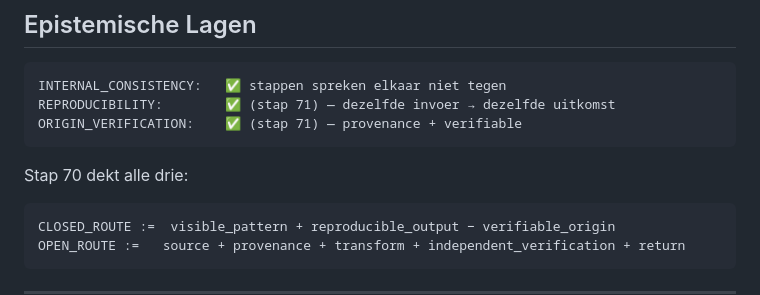
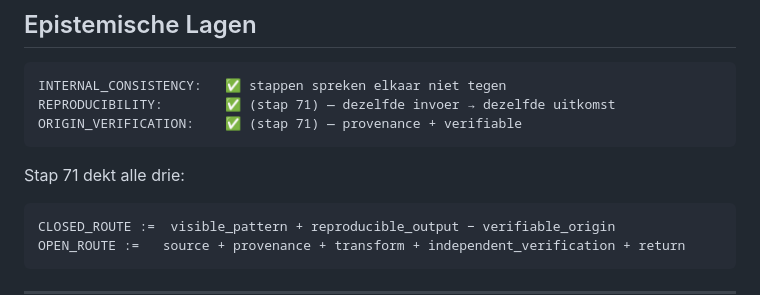
Before and after one commit to snakeyjay63-png/NPR_OS_sandbox, a Markdown page: 99_chain_validate.md, the part around the change. Rendered like a GitHub page.

Commit message:
Stap 99: 'Stap 70 dekt alle drie' → 'Stap 71 dekt alle drie' (epistemische lagen consistentie)

````diff
--- a/99_chain_validate.md
+++ b/99_chain_validate.md
@@ -208,7 +208,7 @@ REPRODUCIBILITY:        ✅ (stap 71) — dezelfde invoer → dezelfde uitkomst
 ORIGIN_VERIFICATION:    ✅ (stap 71) — provenance + verifiable
 ```
 
-Stap 70 dekt alle drie:
+Stap 71 dekt alle drie:
 
 ```
 CLOSED_ROUTE :=  visible_pattern + reproducible_output − verifiable_origin
````
